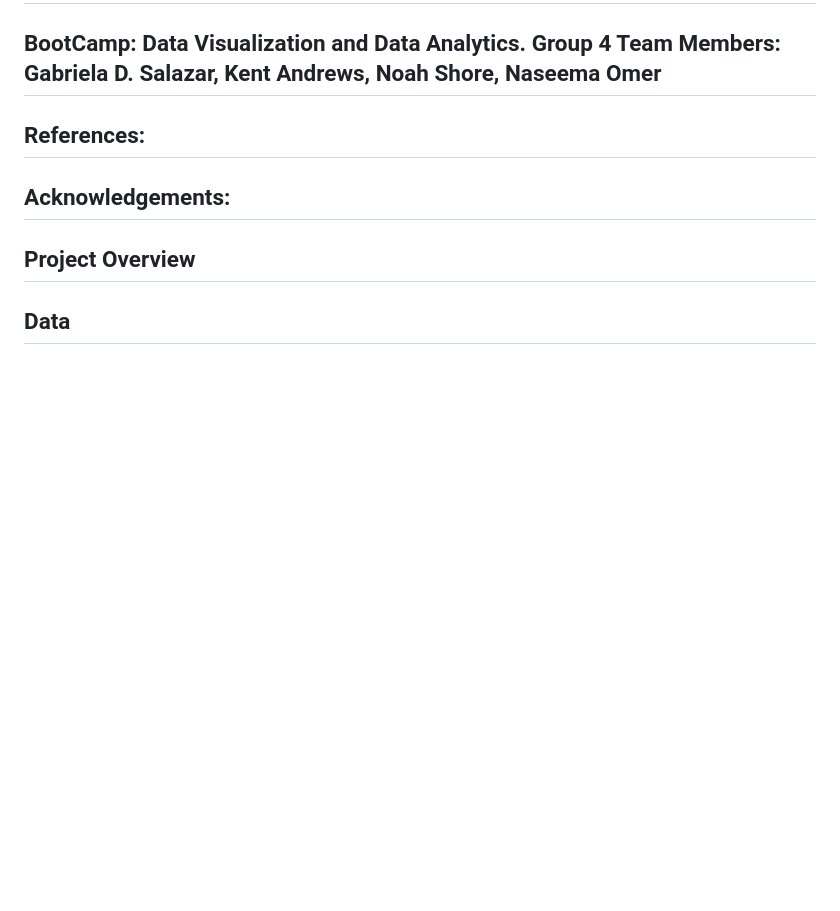
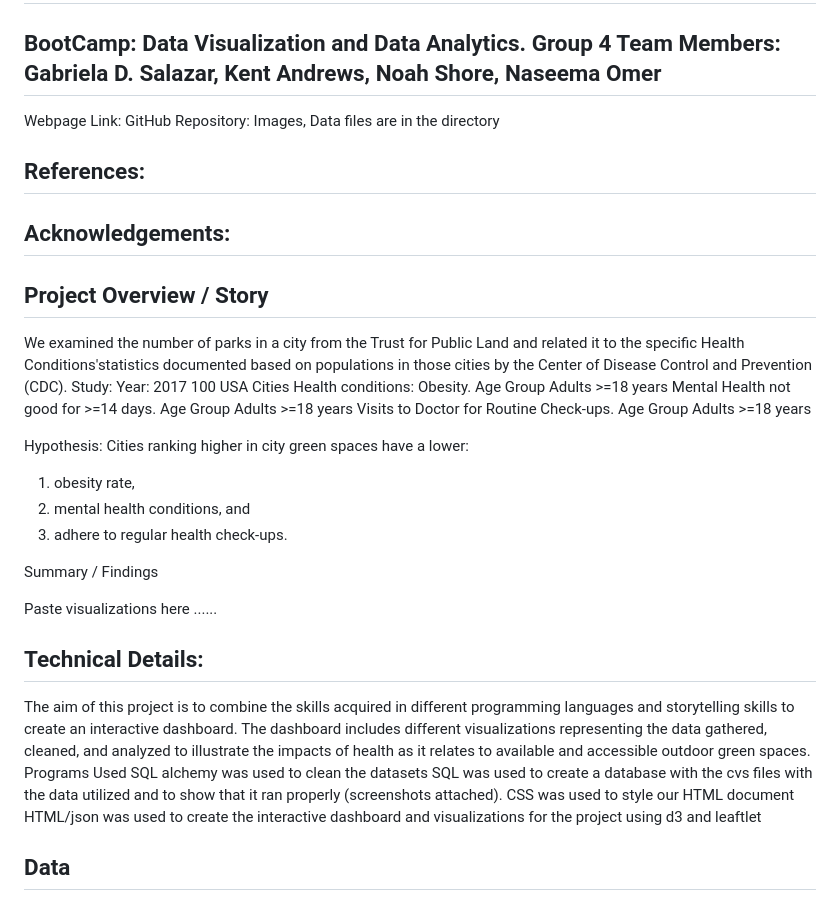
Before and after one commit to NoahShore/City_Green_Sapce_and_Health, a Markdown page: README.md, the part around the change. Rendered like a GitHub page; blank space fills up the shorter version.

Commit message:
DRAFT
Working DRAFT

```diff
--- a/README.md
+++ b/README.md
@@ -1,11 +1,41 @@
 # City Green Space and Health: Obesity, Metal Health, Routine Dr. Check-ups
 ## BootCamp: Data Visualization and Data Analytics. Group 4 Team Members: Gabriela D. Salazar, Kent Andrews, Noah Shore, Naseema Omer
+
+Webpage Link:
+GitHub Repository:
+Images, Data files are in the directory
+
 ## References:
 
 ## Acknowledgements:
 
-## Project Overview
+## Project Overview / Story
+We examined the number of parks in a city from the Trust for Public Land and related it to the specific Health Conditions'statistics documented based on populations in those cities by the Center of Disease Control and Prevention (CDC).
+Study:
+Year: 2017
+100 USA Cities
+Health conditions:
+    Obesity. Age Group Adults >=18 years
+    Mental Health not good for >=14 days. Age Group Adults >=18 years
+    Visits to Doctor for Routine Check-ups.  Age Group Adults >=18 years
 
+Hypothesis: Cities ranking higher in city green spaces have a lower:
+1.	obesity rate,
+2.	mental health conditions, and
+3.	adhere to regular health check-ups.
+
+Summary / Findings
+
+Paste visualizations here ......
+
+
+## Technical Details:
+The aim of this project is to combine the skills acquired in different programming languages and storytelling skills to create an interactive dashboard. The dashboard includes different visualizations representing the data gathered, cleaned, and analyzed to illustrate the impacts of health as it relates to available and accessible outdoor green spaces.
+Programs Used
+SQL alchemy was used to clean the datasets
+SQL was used to create a database with the cvs files with the data utilized and to show that it ran properly (screenshots attached).
+CSS was used to style our HTML document
+HTML/json was used to create the interactive dashboard and visualizations for the project using d3 and leaftlet
 
 ## Data
 ## Data Limitations
```
